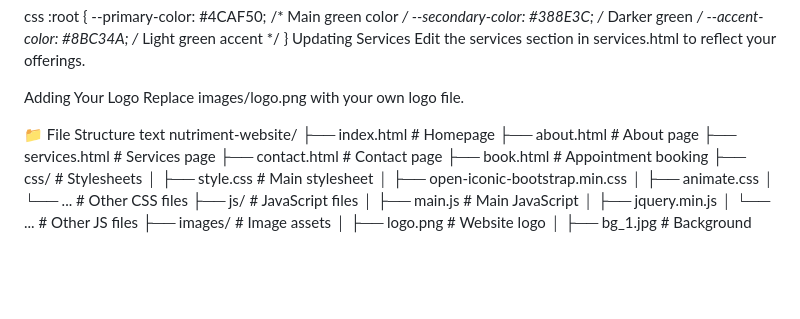
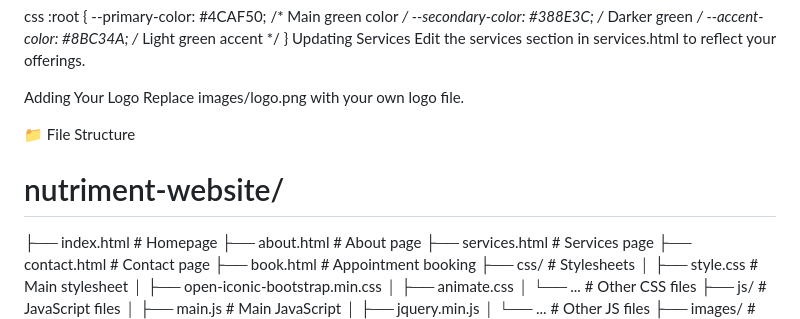
Before and after one commit to Soumyadip004/Nutriment, a Markdown page: README.md, the part around the change. Rendered like a GitHub page; blank space fills up the shorter version.

```diff
--- a/README.md
+++ b/README.md
@@ -120,8 +120,8 @@ Adding Your Logo
 Replace images/logo.png with your own logo file.
 
 📁 File Structure
-text
-nutriment-website/
+
+# nutriment-website/
 ├── index.html              # Homepage
 ├── about.html              # About page
 ├── services.html           # Services page
```
